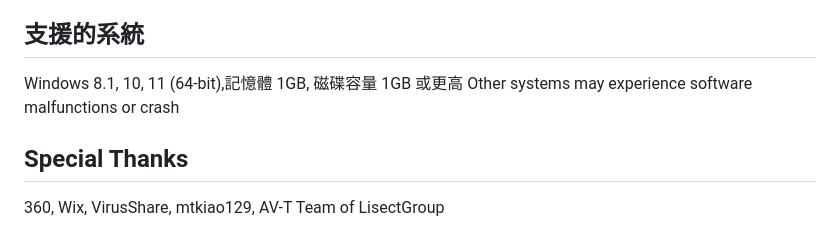
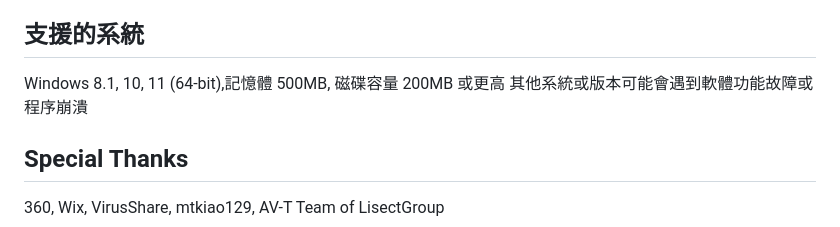
Before and after one commit to 87owo/PYAS, a Markdown page: README_zh.md, the part around the change. Rendered like a GitHub page.

```diff
--- a/README_zh.md
+++ b/README_zh.md
@@ -129,8 +129,8 @@ https://github.com/87owo/PYAS/blob/main/LICENSE.md
 
 ## 支援的系統
 
-Windows 8.1, 10, 11 (64-bit),記憶體 1GB, 磁碟容量 1GB 或更高
-Other systems may experience software malfunctions or crash
+Windows 8.1, 10, 11 (64-bit),記憶體 500MB, 磁碟容量 200MB 或更高
+其他系統或版本可能會遇到軟體功能故障或程序崩潰
 
 ## Special Thanks
 360, Wix, VirusShare, mtkiao129, AV-T Team of LisectGroup
```
